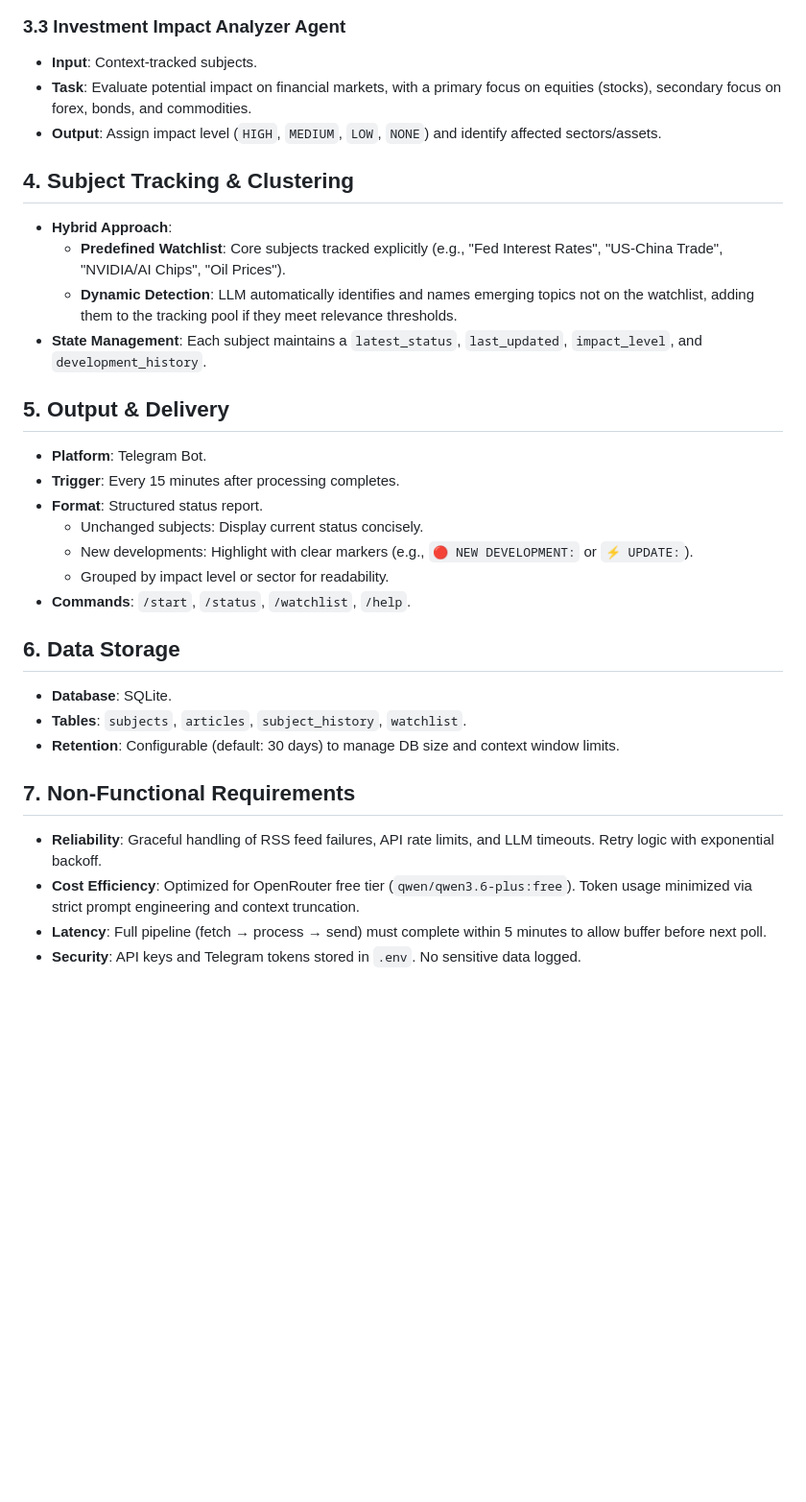
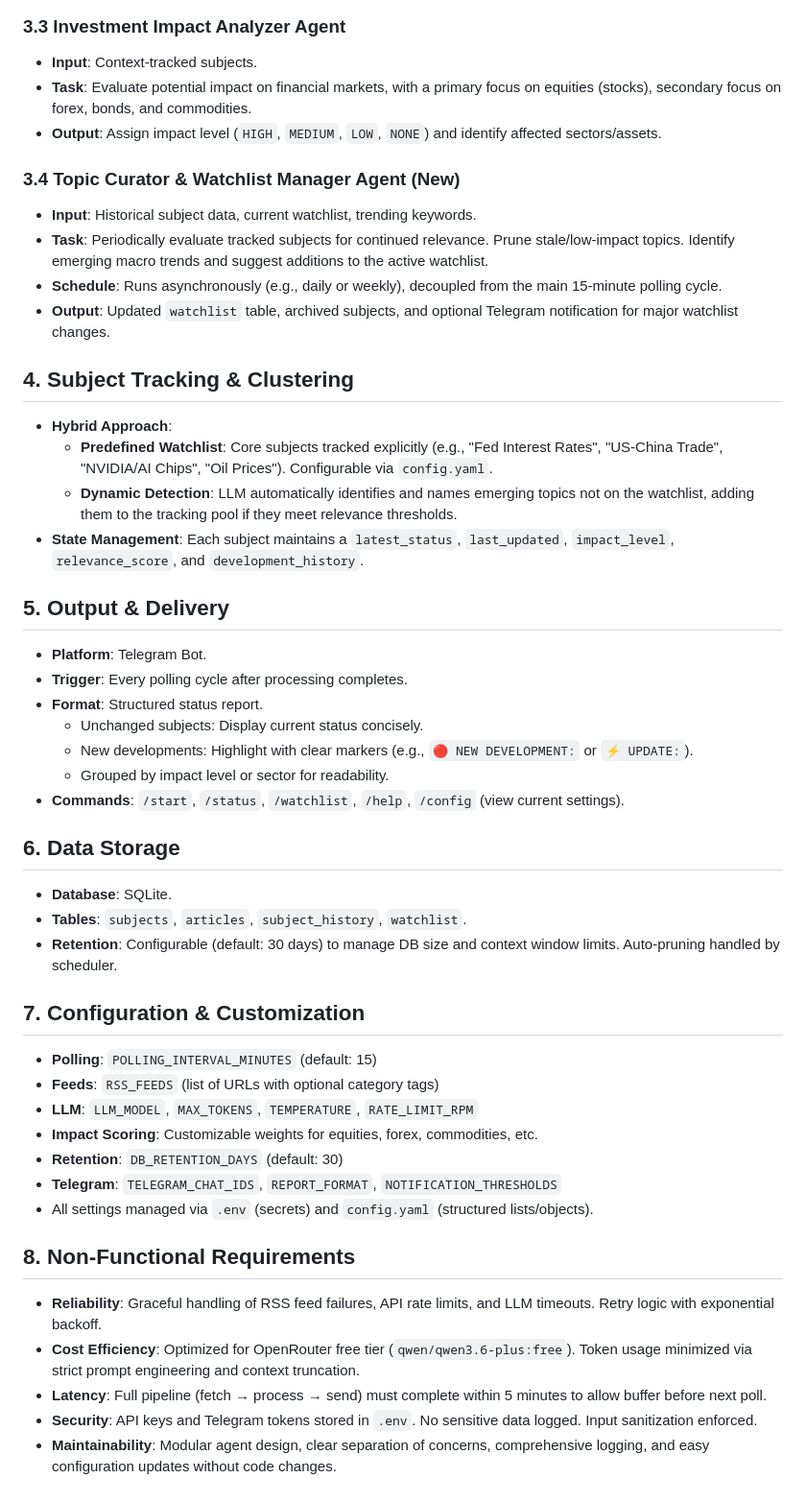
Before and after one commit to q-sertorius/news-aggregator, a Markdown page: FUNCTIONAL_REQUIREMENTS.md, the part around one of its changes. Shown at 96% size. GitHub-like rendering; blank space fills up the shorter version.

Commit message:
docs: add topic curator agent and make pipeline configurable
Co-authored-by: aider (openrouter/qwen/qwen3.6-plus:free) <aider@aider.chat>

```diff
--- a/FUNCTIONAL_REQUIREMENTS.md
+++ b/FUNCTIONAL_REQUIREMENTS.md
@@ -27,28 +27,44 @@ An automated, agent-driven news monitoring system that polls RSS feeds every 15
 - **Task**: Evaluate potential impact on financial markets, with a primary focus on equities (stocks), secondary focus on forex, bonds, and commodities.
 - **Output**: Assign impact level (`HIGH`, `MEDIUM`, `LOW`, `NONE`) and identify affected sectors/assets.
 
+### 3.4 Topic Curator & Watchlist Manager Agent (New)
+- **Input**: Historical subject data, current watchlist, trending keywords.
+- **Task**: Periodically evaluate tracked subjects for continued relevance. Prune stale/low-impact topics. Identify emerging macro trends and suggest additions to the active watchlist.
+- **Schedule**: Runs asynchronously (e.g., daily or weekly), decoupled from the main 15-minute polling cycle.
+- **Output**: Updated `watchlist` table, archived subjects, and optional Telegram notification for major watchlist changes.
+
 ## 4. Subject Tracking & Clustering
 - **Hybrid Approach**:
-  - **Predefined Watchlist**: Core subjects tracked explicitly (e.g., "Fed Interest Rates", "US-China Trade", "NVIDIA/AI Chips", "Oil Prices").
+  - **Predefined Watchlist**: Core subjects tracked explicitly (e.g., "Fed Interest Rates", "US-China Trade", "NVIDIA/AI Chips", "Oil Prices"). Configurable via `config.yaml`.
   - **Dynamic Detection**: LLM automatically identifies and names emerging topics not on the watchlist, adding them to the tracking pool if they meet relevance thresholds.
-- **State Management**: Each subject maintains a `latest_status`, `last_updated`, `impact_level`, and `development_history`.
+- **State Management**: Each subject maintains a `latest_status`, `last_updated`, `impact_level`, `relevance_score`, and `development_history`.
 
 ## 5. Output & Delivery
 - **Platform**: Telegram Bot.
-- **Trigger**: Every 15 minutes after processing completes.
+- **Trigger**: Every polling cycle after processing completes.
 - **Format**: Structured status report.
   - Unchanged subjects: Display current status concisely.
   - New developments: Highlight with clear markers (e.g., `🔴 NEW DEVELOPMENT:` or `⚡ UPDATE:`).
   - Grouped by impact level or sector for readability.
-- **Commands**: `/start`, `/status`, `/watchlist`, `/help`.
+- **Commands**: `/start`, `/status`, `/watchlist`, `/help`, `/config` (view current settings).
 
 ## 6. Data Storage
 - **Database**: SQLite.
 - **Tables**: `subjects`, `articles`, `subject_history`, `watchlist`.
-- **Retention**: Configurable (default: 30 days) to manage DB size and context window limits.
+- **Retention**: Configurable (default: 30 days) to manage DB size and context window limits. Auto-pruning handled by scheduler.
 
-## 7. Non-Functional Requirements
+## 7. Configuration & Customization
+- **Polling**: `POLLING_INTERVAL_MINUTES` (default: 15)
+- **Feeds**: `RSS_FEEDS` (list of URLs with optional category tags)
+- **LLM**: `LLM_MODEL`, `MAX_TOKENS`, `TEMPERATURE`, `RATE_LIMIT_RPM`
+- **Impact Scoring**: Customizable weights for equities, forex, commodities, etc.
+- **Retention**: `DB_RETENTION_DAYS` (default: 30)
+- **Telegram**: `TELEGRAM_CHAT_IDS`, `REPORT_FORMAT`, `NOTIFICATION_THRESHOLDS`
+- All settings managed via `.env` (secrets) and `config.yaml` (structured lists/objects).
+
+## 8. Non-Functional Requirements
 - **Reliability**: Graceful handling of RSS feed failures, API rate limits, and LLM timeouts. Retry logic with exponential backoff.
 - **Cost Efficiency**: Optimized for OpenRouter free tier (`qwen/qwen3.6-plus:free`). Token usage minimized via strict prompt engineering and context truncation.
 - **Latency**: Full pipeline (fetch → process → send) must complete within 5 minutes to allow buffer before next poll.
-- **Security**: API keys and Telegram tokens stored in `.env`. No sensitive data logged.
+- **Security**: API keys and Telegram tokens stored in `.env`. No sensitive data logged. Input sanitization enforced.
+- **Maintainability**: Modular agent design, clear separation of concerns, comprehensive logging, and easy configuration updates without code changes.
```
Also changed, not shown: other parts of FUNCTIONAL_REQUIREMENTS.md (+3 -3 lines), ARCHITECTURE_AND_DESIGN.md (+17 -7 lines).
